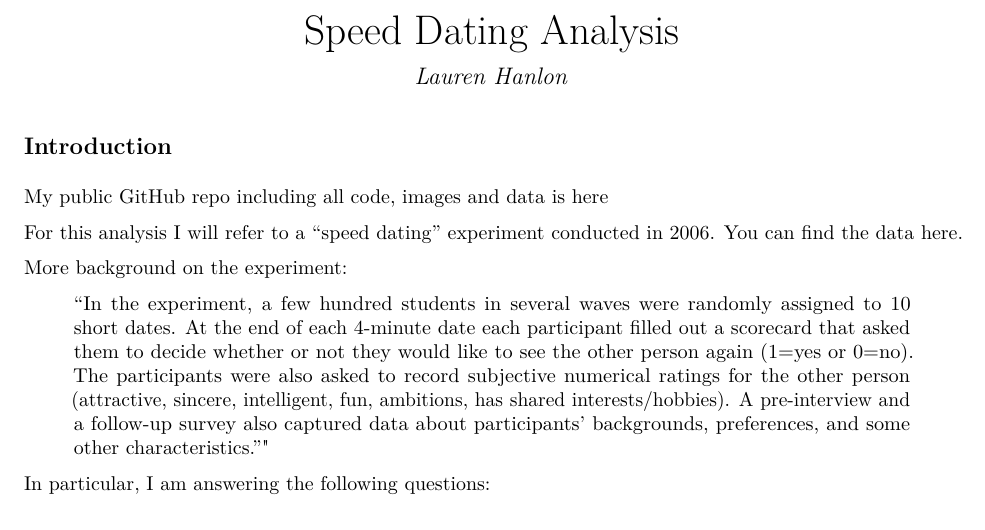
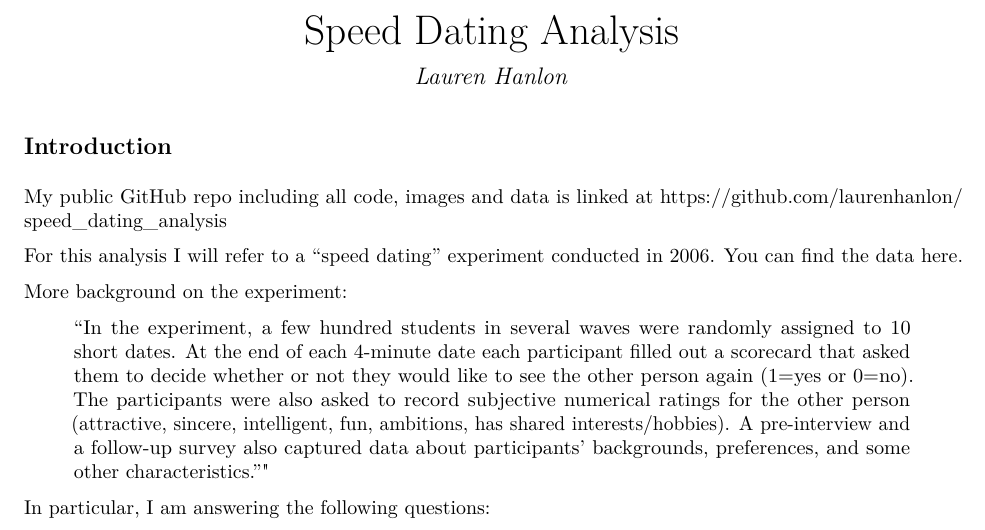
Before and after one commit to Eddychung/speed_dating_analysis, an R Markdown document (report/report.Rmd): part of page 1 of 8, cut so that both start at the same text. The pictures show the output file report/report.pdf that the author committed with the source.

Commit message:
link to github

```diff
--- a/report/report.Rmd
+++ b/report/report.Rmd
@@ -16,7 +16,8 @@ source("../code/functions/regression-functions.R")
 
 ## Introduction
 
-My public GitHub repo including all code, images and data is [here](https://github.com/laurenhanlon/speed_dating_analysis)
+My public GitHub repo including all code, images and data is linked at https://github.com/laurenhanlon/speed_dating_analysis
+
 
 For this analysis I will refer to a "speed dating" experiment conducted in 2006. You can find the data [here](https://cl.ly/2Y3I1d3b0p2N/Archive%202014-08-05%20at%201.27.45%20AM.zip).
 
```
Also changed, not shown: report/report.pdf.
